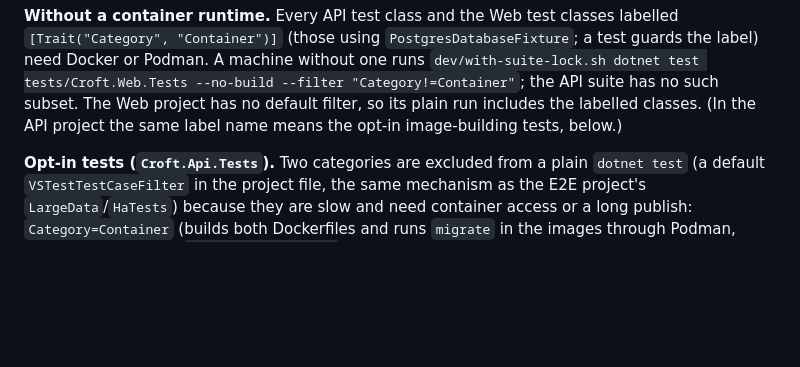
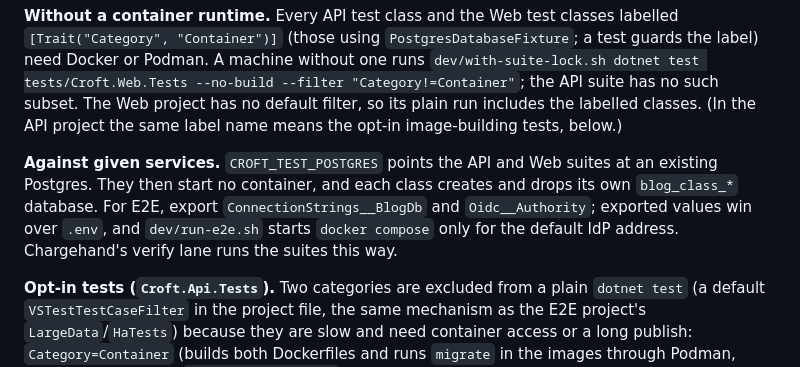
Before and after one commit to stevedcc/croft, a Markdown page: AGENTS.md, the part around the change. Drawn GitHub-style; blank space fills up the shorter version.

Commit message:
AGENTS.md: "Against given services" paragraph in Running things
Added a five-line paragraph titled "Against given services" to AGENTS.md's
"Running things" section, right after the "Without a container runtime"
paragraph and before "Opt-in tests". It documents how the suites run against
services they are given (items 1-3): what CROFT_TEST_POSTGRES does to the API
and Web suites, what to export for E2E and the two precedence facts, and that
Chargehand's verify lane runs the suites this way.

The added paragraph (for a docs-only change the diff is the before/after
evidence, so it is quoted here):

    **Against given services.** `CROFT_TEST_POSTGRES` points the API and Web suites at an existing
    Postgres. They then start no container, and each class creates and drops its own `blog_class_*`
    database. For E2E, export `ConnectionStrings__BlogDb` and `Oidc__Authority`; exported values win
    over `.env`, and `dev/run-e2e.sh` starts `docker compose` only for the default IdP address.
    Chargehand's verify lane runs the suites this way.

Three-suite run after the change, from a fresh build
(dotnet build Croft.slnx: Build succeeded, 0 Warning(s), 0 Error(s)).
Verbatim summary lines:

API (dev/with-suite-lock.sh dotnet test tests/Croft.Api.Tests --no-build, exit 0):
Passed!  - Failed:     0, Passed:  1316, Skipped:     0, Total:  1316, Duration: 1 m 42 s - Croft.Api.Tests.dll (net11.0)
Web (dev/with-suite-lock.sh dotnet test tests/Croft.Web.Tests --no-build, exit 0):
Passed!  - Failed:     0, Passed:  1949, Skipped:     0, Total:  1949, Duration: 53 s - Croft.Web.Tests.dll (net11.0)
E2E (dev/run-e2e.sh --instances 3 --first-instance 4, exit 0), all three passes
(main on instances 4..6, DefaultBranding, OutputCache):
Passed!  - Failed:     0, Passed:   707, Skipped:    11, Total:   718, Duration: 5 m 40 s - Croft.Web.E2E.dll (net11.0)
Passed!  - Failed:     0, Passed:     2, Skipped:     0, Total:     2, Duration: 2 s - Croft.Web.E2E.dll (net11.0)
Passed!  - Failed:     0, Passed:     7, Skipped:     0, Total:     7, Duration: 5 s - Croft.Web.E2E.dll (net11.0)

Nothing left undone.

```diff
--- a/AGENTS.md
+++ b/AGENTS.md
@@ -168,6 +168,12 @@ label) need Docker or Podman. A machine without one runs
 `dev/with-suite-lock.sh dotnet test tests/Croft.Web.Tests --no-build --filter "Category!=Container"`; the API suite has
 no such subset. The Web project has no default filter, so its plain run includes the labelled
 classes. (In the API project the same label name means the opt-in image-building tests, below.)
+
+**Against given services.** `CROFT_TEST_POSTGRES` points the API and Web suites at an existing
+Postgres. They then start no container, and each class creates and drops its own `blog_class_*`
+database. For E2E, export `ConnectionStrings__BlogDb` and `Oidc__Authority`; exported values win
+over `.env`, and `dev/run-e2e.sh` starts `docker compose` only for the default IdP address.
+Chargehand's verify lane runs the suites this way.
 
 **Opt-in tests (`Croft.Api.Tests`).** Two categories are excluded from a plain `dotnet test`
 (a default `VSTestTestCaseFilter` in the project file, the same mechanism as the E2E project's
```
